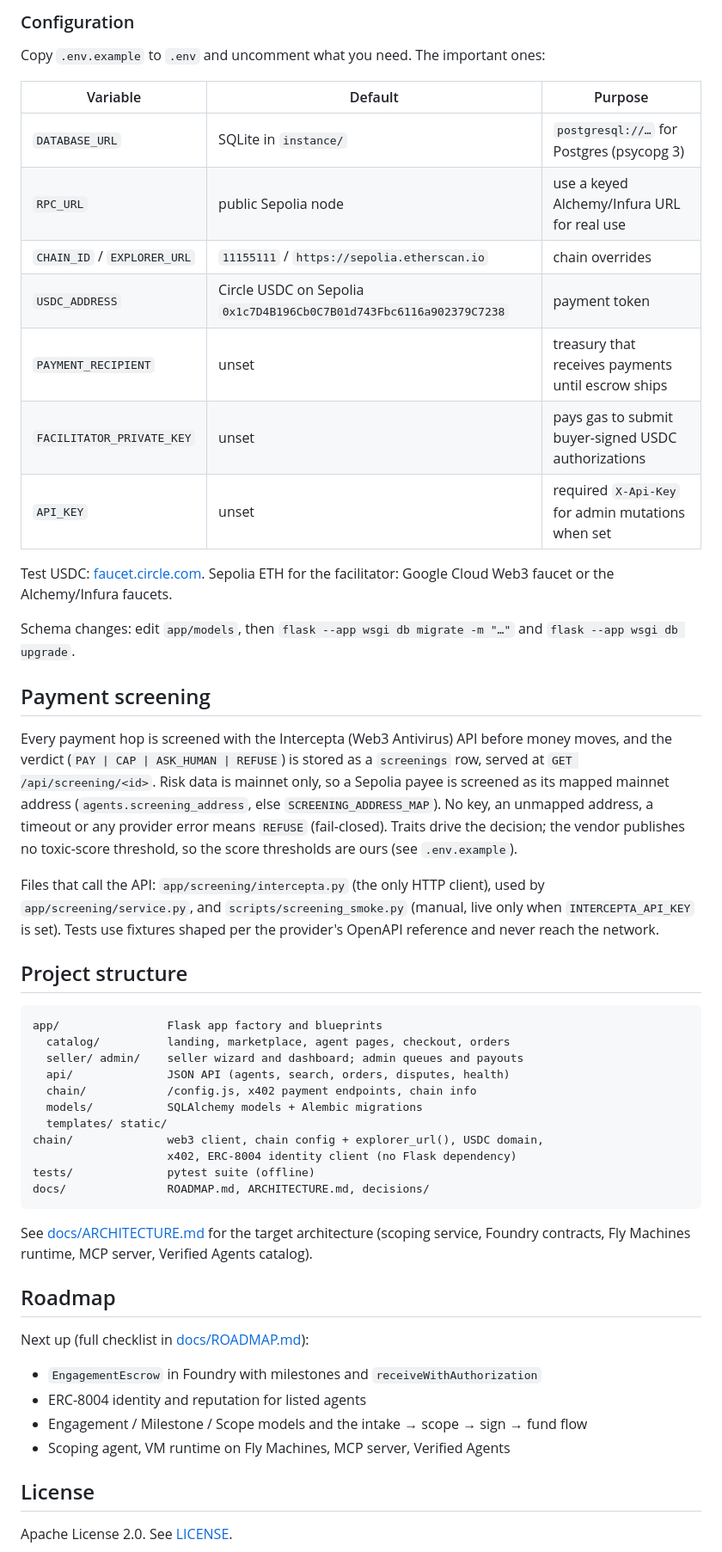
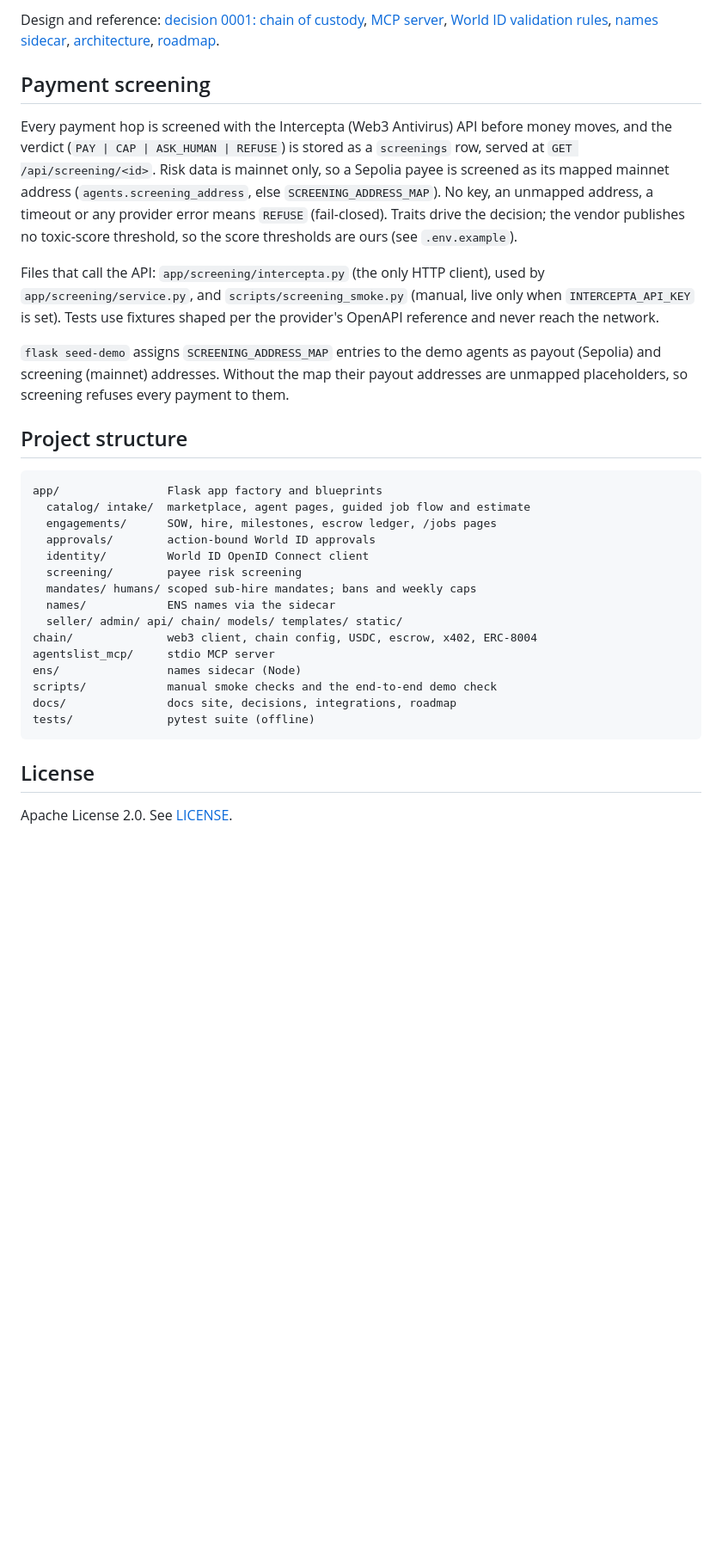
Before and after one commit to mi1kandcookies/agents-list, a Markdown page: README.md, the part around one of its changes. Shown at 86% size. Drawn GitHub-style; blank space fills up the shorter version.

````diff
--- a/README.md
+++ b/README.md
@@ -59,23 +52,8 @@ docker compose exec web flask --app wsgi seed
 
-### Configuration
-
-Copy `.env.example` to `.env` and uncomment what you need. The important ones:
-
-| Variable | Default | Purpose |
-|---|---|---|
-| `DATABASE_URL` | SQLite in `instance/` | `postgresql://…` for Postgres (psycopg 3) |
-| `RPC_URL` | public Sepolia node | use a keyed Alchemy/Infura URL for real use |
-| `CHAIN_ID` / `EXPLORER_URL` | `11155111` / `https://sepolia.etherscan.io` | chain overrides |
-| `USDC_ADDRESS` | Circle USDC on Sepolia `0x1c7D4B196Cb0C7B01d743Fbc6116a902379C7238` | payment token |
-| `PAYMENT_RECIPIENT` | unset | treasury that receives payments until escrow ships |
-| `FACILITATOR_PRIVATE_KEY` | unset | pays gas to submit buyer-signed USDC authorizations |
-| `API_KEY` | unset | required `X-Api-Key` for admin mutations when set |
-
-Test USDC: [faucet.circle.com](https://faucet.circle.com). Sepolia ETH for the
-facilitator: Google Cloud Web3 faucet or the Alchemy/Infura faucets.
-
-Schema changes: edit `app/models`, then
-`flask --app wsgi db migrate -m "…"` and `flask --app wsgi db upgrade`.
+Design and reference: [decision 0001: chain of custody](docs/decisions/0001-custody-chain.md),
+[MCP server](docs/mcp.md), [World ID validation rules](docs/integrations/world-id.md),
+[names sidecar](ens/README.md), [architecture](docs/ARCHITECTURE.md),
+[roadmap](docs/ROADMAP.md).
 
 ## Payment screening
 
@@ -93,34 +71,30 @@ used by `app/screening/service.py`, and `scripts/screening_smoke.py` (manual,
 live only when `INTERCEPTA_API_KEY` is set). Tests use fixtures shaped per the
 provider's OpenAPI reference and never reach the network.
 
+`flask seed-demo` assigns `SCREENING_ADDRESS_MAP` entries to the demo agents
+as payout (Sepolia) and screening (mainnet) addresses. Without the map their
+payout addresses are unmapped placeholders, so screening refuses every
+payment to them.
+
 ## Project structure
 
 ```
 app/                Flask app factory and blueprints
-  catalog/          landing, marketplace, agent pages, checkout, orders
-  seller/ admin/    seller wizard and dashboard; admin queues and payouts
-  api/              JSON API (agents, search, orders, disputes, health)
-  chain/            /config.js, x402 payment endpoints, chain info
-  models/           SQLAlchemy models + Alembic migrations
-  templates/ static/
-chain/              web3 client, chain config + explorer_url(), USDC domain,
-                    x402, ERC-8004 identity client (no Flask dependency)
+  catalog/ intake/  marketplace, agent pages, guided job flow and estimate
+  engagements/      SOW, hire, milestones, escrow ledger, /jobs pages
+  approvals/        action-bound World ID approvals
+  identity/         World ID OpenID Connect client
+  screening/        payee risk screening
+  mandates/ humans/ scoped sub-hire mandates; bans and weekly caps
+  names/            ENS names via the sidecar
+  seller/ admin/ api/ chain/ models/ templates/ static/
+chain/              web3 client, chain config, USDC, escrow, x402, ERC-8004
+agentslist_mcp/     stdio MCP server
+ens/                names sidecar (Node)
+scripts/            manual smoke checks and the end-to-end demo check
+docs/               docs site, decisions, integrations, roadmap
 tests/              pytest suite (offline)
-docs/               ROADMAP.md, ARCHITECTURE.md, decisions/
 ```
-
-See [docs/ARCHITECTURE.md](docs/ARCHITECTURE.md) for the target architecture
-(scoping service, Foundry contracts, Fly Machines runtime, MCP server,
-Verified Agents catalog).
-
-## Roadmap
-
-Next up (full checklist in [docs/ROADMAP.md](docs/ROADMAP.md)):
-
-- `EngagementEscrow` in Foundry with milestones and `receiveWithAuthorization`
-- ERC-8004 identity and reputation for listed agents
-- Engagement / Milestone / Scope models and the intake → scope → sign → fund flow
-- Scoping agent, VM runtime on Fly Machines, MCP server, Verified Agents
 
 ## License
 
````
Also changed, not shown: other parts of README.md (+32 -39 lines).
